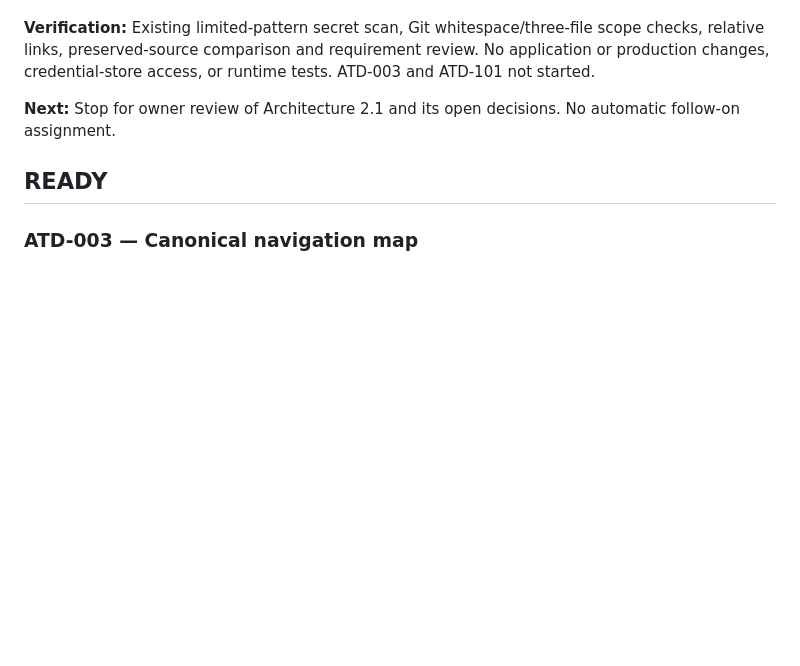
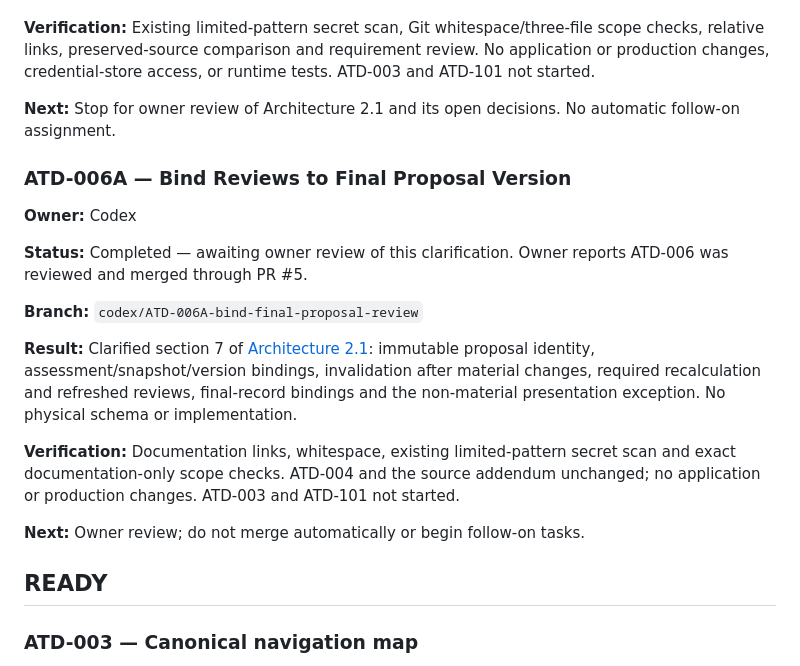
Before and after one commit to exodonprofits/Arowana_V2.0, a Markdown page: TASKS.md, the part around the change. Drawn GitHub-style; blank space fills up the shorter version.

```diff
--- a/TASKS.md
+++ b/TASKS.md
@@ -88,6 +88,20 @@
 
 **Next:** Stop for owner review of Architecture 2.1 and its open decisions. No automatic follow-on assignment.
 
+### ATD-006A — Bind Reviews to Final Proposal Version
+
+**Owner:** Codex
+
+**Status:** Completed — awaiting owner review of this clarification. Owner reports ATD-006 was reviewed and merged through PR #5.
+
+**Branch:** `codex/ATD-006A-bind-final-proposal-review`
+
+**Result:** Clarified section 7 of [Architecture 2.1](docs/ARCHITECTURE_2_1.md): immutable proposal identity, assessment/snapshot/version bindings, invalidation after material changes, required recalculation and refreshed reviews, final-record bindings and the non-material presentation exception. No physical schema or implementation.
+
+**Verification:** Documentation links, whitespace, existing limited-pattern secret scan and exact documentation-only scope checks. ATD-004 and the source addendum unchanged; no application or production changes. ATD-003 and ATD-101 not started.
+
+**Next:** Owner review; do not merge automatically or begin follow-on tasks.
+
 ## READY
 
 ### ATD-003 — Canonical navigation map
```
Also changed, not shown: PROJECT_STATUS.md (+6 -0 lines), docs/ARCHITECTURE_2_1.md (+14 -2 lines).
